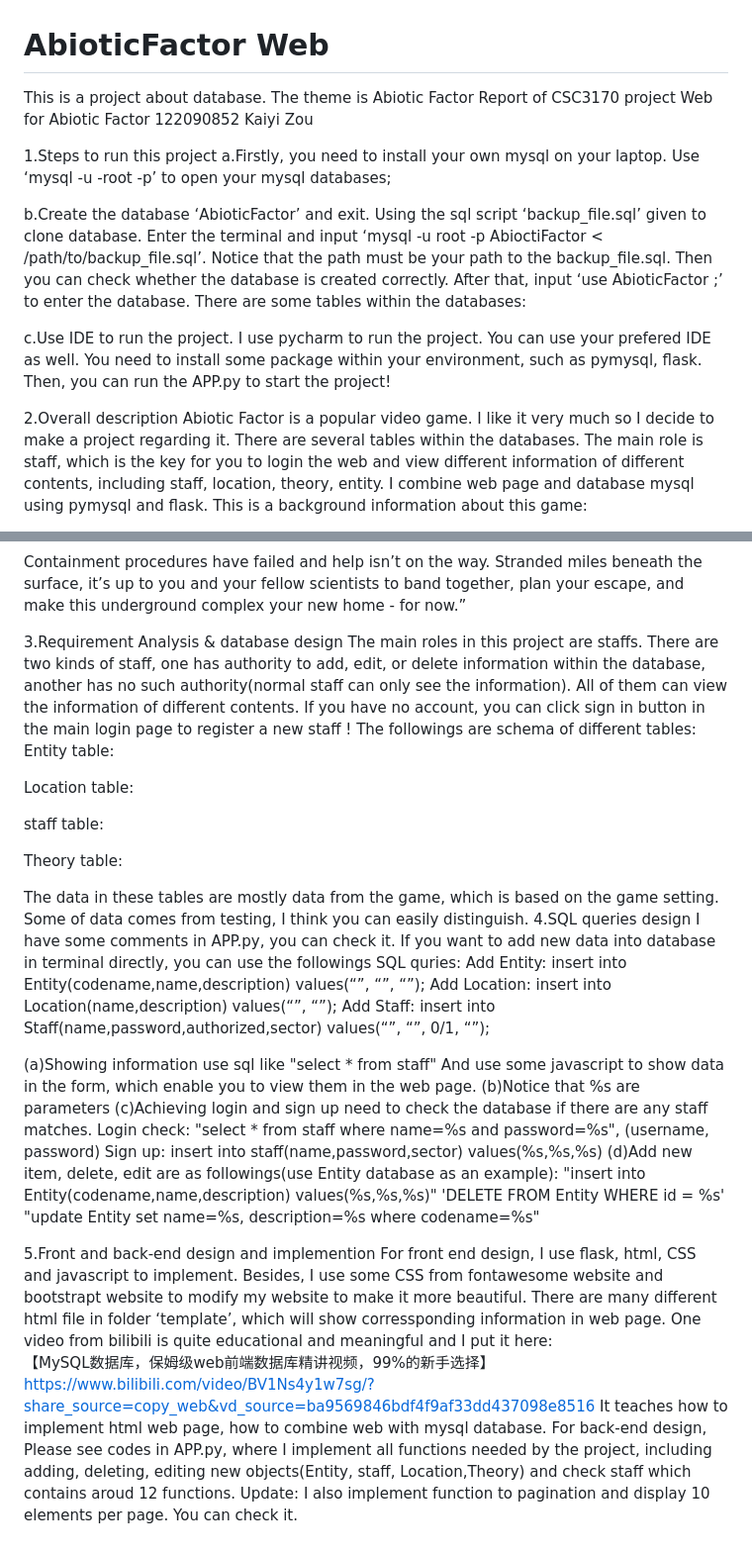
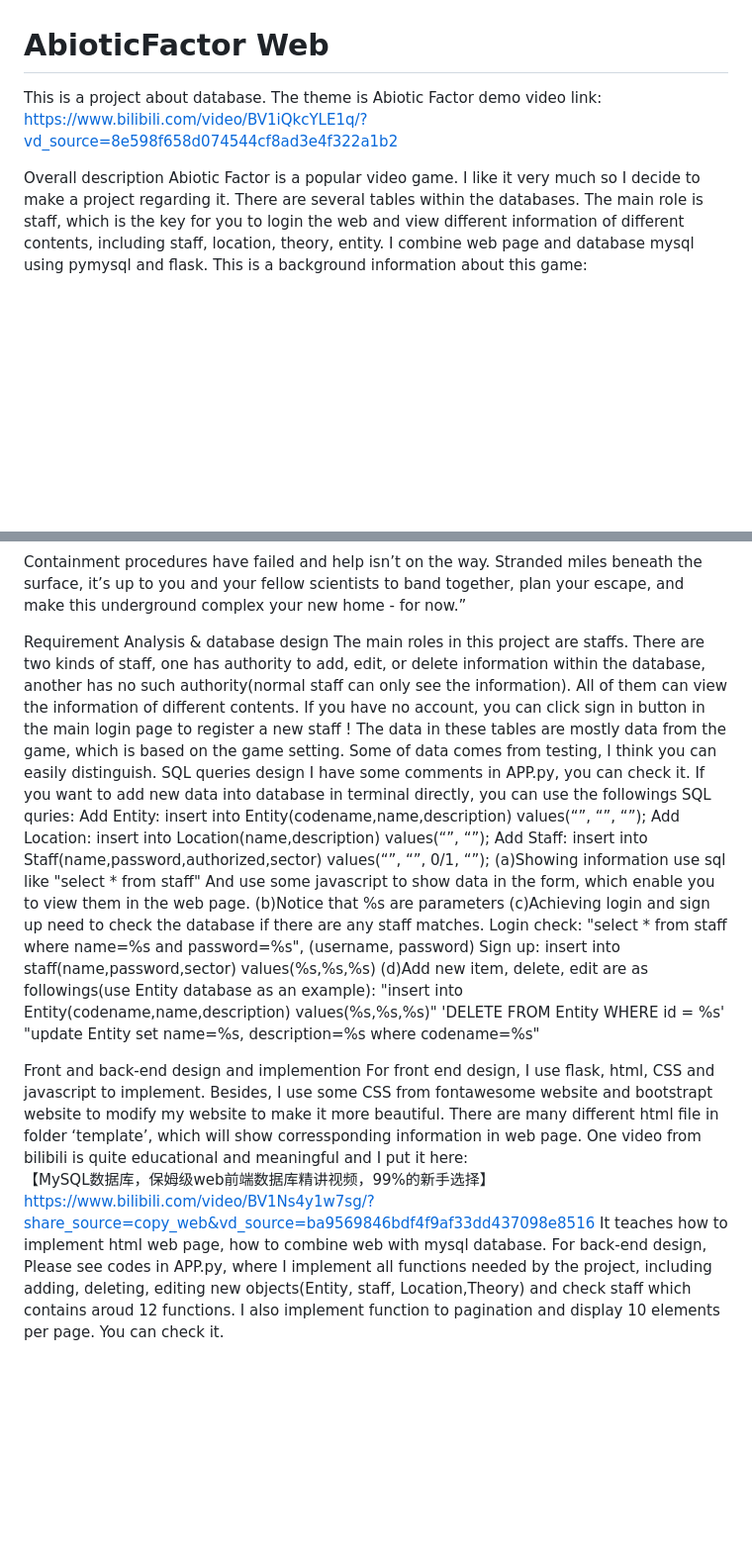
Before and after one commit to KennyZou4468/AbioticFactor-Web, a Markdown page: README.md, 2 parts joined by grey strips. Shown at 99% size. Rendered like a GitHub page; blank space fills up the shorter version.

Commit message:
Update README.md
update reame.md

```diff
--- a/README.md
+++ b/README.md
@@ -1,20 +1,8 @@
 # AbioticFactor Web
  This is a project about database. The theme is Abiotic Factor
-Report of CSC3170 project
-Web for Abiotic Factor
-122090852 Kaiyi Zou
+ demo video link: https://www.bilibili.com/video/BV1iQkcYLE1q/?vd_source=8e598f658d074544cf8ad3e4f322a1b2
 
-1.Steps to run this project
-a.Firstly, you need to install your own mysql on your laptop. Use ‘mysql -u -root -p’ to open your mysql databases;
-
-b.Create the database ‘AbioticFactor’ and exit.
-Using the sql script ‘backup_file.sql’ given to clone database. Enter the terminal and input ‘mysql -u root -p AbioctiFactor < /path/to/backup_file.sql’.
- Notice that the path must be your path to the backup_file.sql. Then you can check whether the database is created correctly. After that, input ‘use AbioticFactor ;’ to enter the database.
-There are some tables within the databases:
-
-c.Use IDE to run the project. I use pycharm to run the project. You can use your prefered IDE as well. You need to install some package within your environment, such as pymysql, flask. Then, you can run the APP.py to start the project!
-
-2.Overall description
+Overall description
 Abiotic Factor is a popular video game. I like it very much so I decide to make a project regarding it.
 There are several tables within the databases. The main role is staff, which is the key for you to login the web and view different information of different contents, including staff, location, theory, entity. I combine web page and database mysql using pymysql and flask.
 This is a background information about this game:
@@ -30,21 +18,11 @@ Containment procedures have failed and help isn’t on the way. Stranded miles b
 
 
 
-3.Requirement Analysis & database design
+Requirement Analysis & database design
 	 The main roles in this project are staffs. There are two kinds of staff, one has authority to add, edit, or delete information within the database, another has no such authority(normal staff can only see the information).
 All of them can view the information of different contents. If you have no account, you can click sign in button in the main login page to register a new staff !
-The followings are schema of different tables:
-Entity table:
-
-Location table:
-
-staff table:
-
-Theory table:
-
-
 The data in these tables are mostly data from the game, which is based on the game setting. Some of data comes from testing, I think you can easily distinguish.
-4.SQL queries design
+SQL queries design
 	I have some comments in APP.py, you can check it.
 	If you want to add new data into database in terminal directly, you can use the followings SQL quries:
 Add Entity:
@@ -53,7 +31,6 @@ Add Location:
 		insert into Location(name,description) values(“”, “”);
 Add Staff:
 		insert into Staff(name,password,authorized,sector) values(“”, “”, 0/1, “”);
-
 (a)Showing information use sql like
 	"select * from staff"
  	And use some javascript to show data in the form, which enable you to view them in the web page.
@@ -69,9 +46,10 @@ Add Staff:
 	"update Entity set name=%s, description=%s where codename=%s"
 
 
-5.Front and back-end design and implemention
+
+Front and back-end design and implemention
 	For front end design, I use flask, html, CSS and javascript to implement. Besides, I use some CSS from fontawesome website and bootstrapt website to modify my website to make it more beautiful. There are many different html file in folder ‘template’, which will show corressponding information in web page. One video from bilibili is quite educational and meaningful and I put it here:
 【MySQL数据库，保姆级web前端数据库精讲视频，99%的新手选择】 https://www.bilibili.com/video/BV1Ns4y1w7sg/?share_source=copy_web&vd_source=ba9569846bdf4f9af33dd437098e8516
 It teaches how to implement html web page, how to combine web with mysql database.
  	For back-end design, Please see codes in APP.py, where I implement all functions needed by the project, including adding, deleting, editing new objects(Entity, staff, Location,Theory) and check staff which contains aroud 12 functions.
-Update: I also implement function to pagination and display 10 elements per page. You can check it.
+I also implement function to pagination and display 10 elements per page. You can check it.
```
